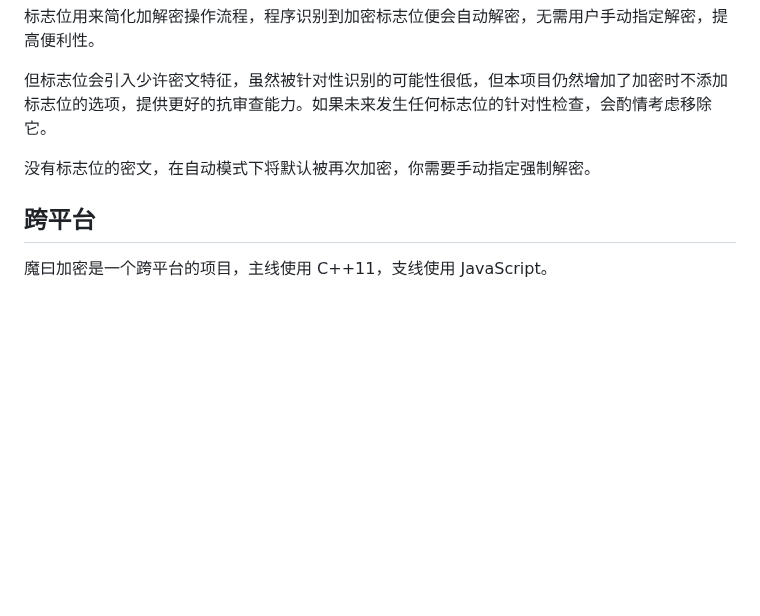
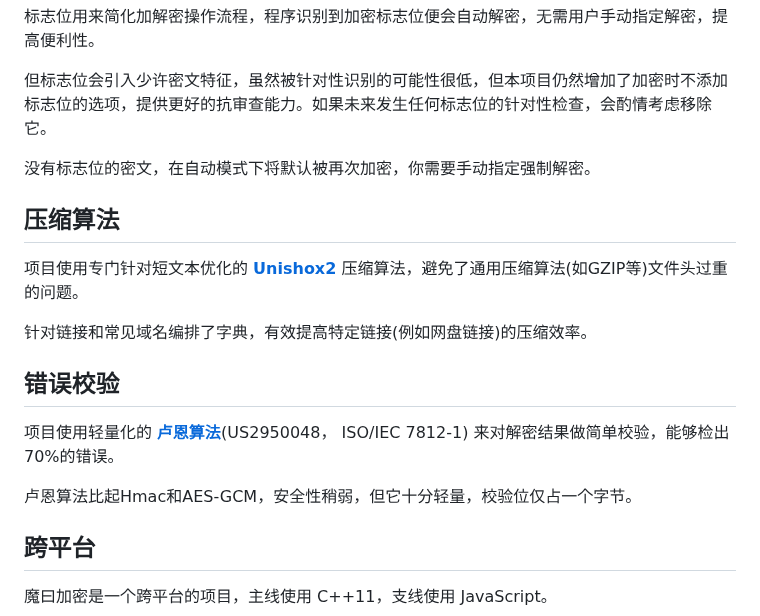
Before and after one commit to nonomal/Abracadabra, a Markdown page: USAGE.md, the part around the change. Drawn GitHub-style; blank space fills up the shorter version.

```diff
--- a/USAGE.md
+++ b/USAGE.md
@@ -56,6 +56,18 @@ AES-256 是业内公认的安全加密算法，久经考验。
 
 没有标志位的密文，在自动模式下将默认被再次加密，你需要手动指定强制解密。
 
+## 压缩算法
+
+项目使用专门针对短文本优化的 [**Unishox2**](https://github.com/siara-cc/Unishox2) 压缩算法，避免了通用压缩算法(如GZIP等)文件头过重的问题。
+
+针对链接和常见域名编排了字典，有效提高特定链接(例如网盘链接)的压缩效率。
+
+## 错误校验
+
+项目使用轻量化的 [**卢恩算法**](https://zh.wikipedia.org/zh-cn/%E5%8D%A2%E6%81%A9%E7%AE%97%E6%B3%95)(US2950048， ISO/IEC 7812-1) 来对解密结果做简单校验，能够检出70%的错误。
+
+卢恩算法比起Hmac和AES-GCM，安全性稍弱，但它十分轻量，校验位仅占一个字节。
+
 ## 跨平台
 
 魔曰加密是一个跨平台的项目，主线使用 C++11，支线使用 JavaScript。
```
